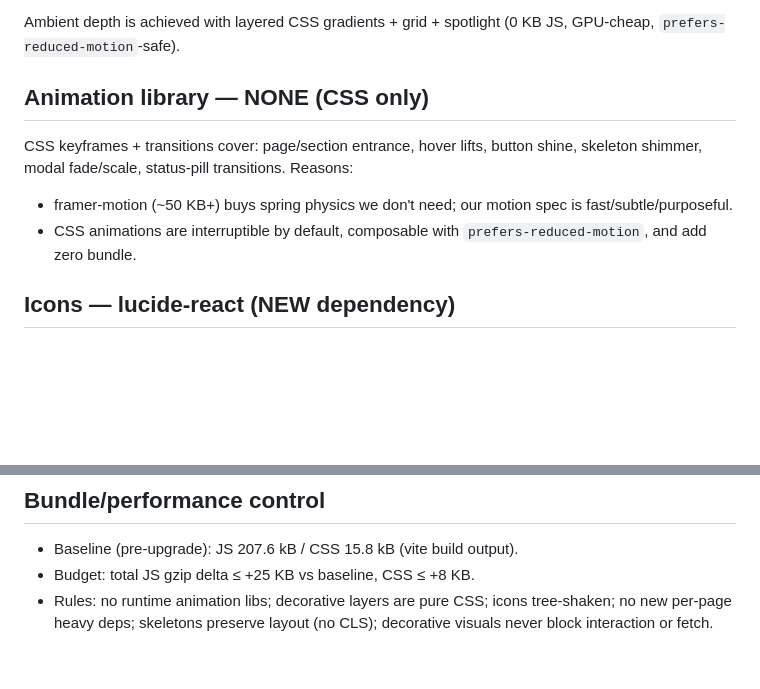
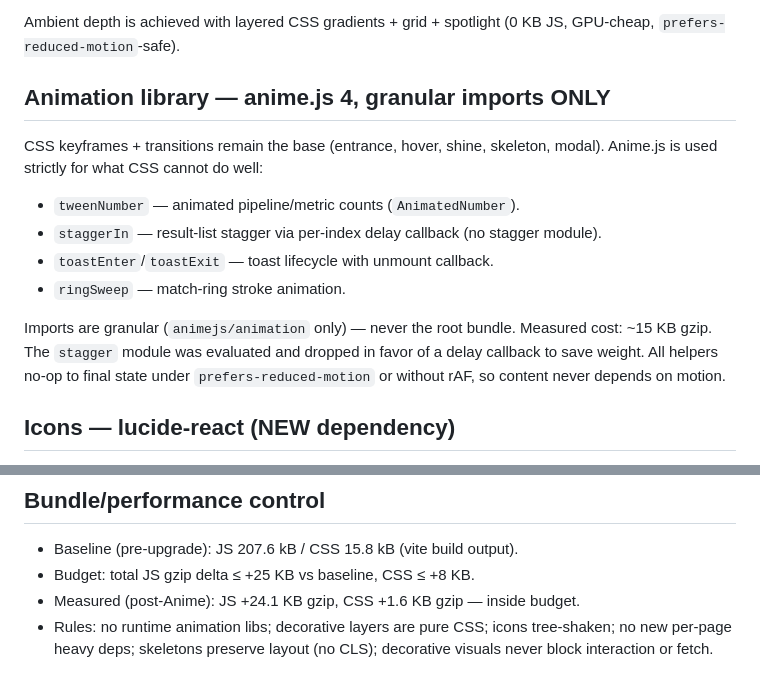
Before and after one commit to AbhiramMandala/job-tracker, a Markdown page: docs/ui-technology-decisions.md, 2 parts joined by grey strips. GitHub-like rendering; blank space fills up the shorter version.

Commit message:
docs(ui): document design and technology decisions

```diff
--- a/docs/ui-technology-decisions.md
+++ b/docs/ui-technology-decisions.md
@@ -31,12 +31,20 @@ Evaluated for a Home ambient visual and a career-progression visual. Rejected be
 
 Ambient depth is achieved with layered CSS gradients + grid + spotlight (0 KB JS, GPU-cheap, `prefers-reduced-motion`-safe).
 
-## Animation library — NONE (CSS only)
+## Animation library — anime.js 4, granular imports ONLY
 
-CSS keyframes + transitions cover: page/section entrance, hover lifts, button
-shine, skeleton shimmer, modal fade/scale, status-pill transitions. Reasons:
-- framer-motion (~50 KB+) buys spring physics we don't need; our motion spec is fast/subtle/purposeful.
-- CSS animations are interruptible by default, composable with `prefers-reduced-motion`, and add zero bundle.
+CSS keyframes + transitions remain the base (entrance, hover, shine, skeleton,
+modal). Anime.js is used strictly for what CSS cannot do well:
+
+- `tweenNumber` — animated pipeline/metric counts (`AnimatedNumber`).
+- `staggerIn` — result-list stagger via per-index delay callback (no stagger module).
+- `toastEnter`/`toastExit` — toast lifecycle with unmount callback.
+- `ringSweep` — match-ring stroke animation.
+
+Imports are granular (`animejs/animation` only) — never the root bundle.
+Measured cost: ~15 KB gzip. The `stagger` module was evaluated and dropped in
+favor of a delay callback to save weight. All helpers no-op to final state
+under `prefers-reduced-motion` or without rAF, so content never depends on motion.
 
 ## Icons — lucide-react (NEW dependency)
 
@@ -66,4 +74,5 @@ kits; custom components stay small and match the design tokens exactly.
 
 - Baseline (pre-upgrade): JS 207.6 kB / CSS 15.8 kB (vite build output).
 - Budget: total JS gzip delta ≤ +25 KB vs baseline, CSS ≤ +8 KB.
+- Measured (post-Anime): JS +24.1 KB gzip, CSS +1.6 KB gzip — inside budget.
 - Rules: no runtime animation libs; decorative layers are pure CSS; icons tree-shaken; no new per-page heavy deps; skeletons preserve layout (no CLS); decorative visuals never block interaction or fetch.
```
